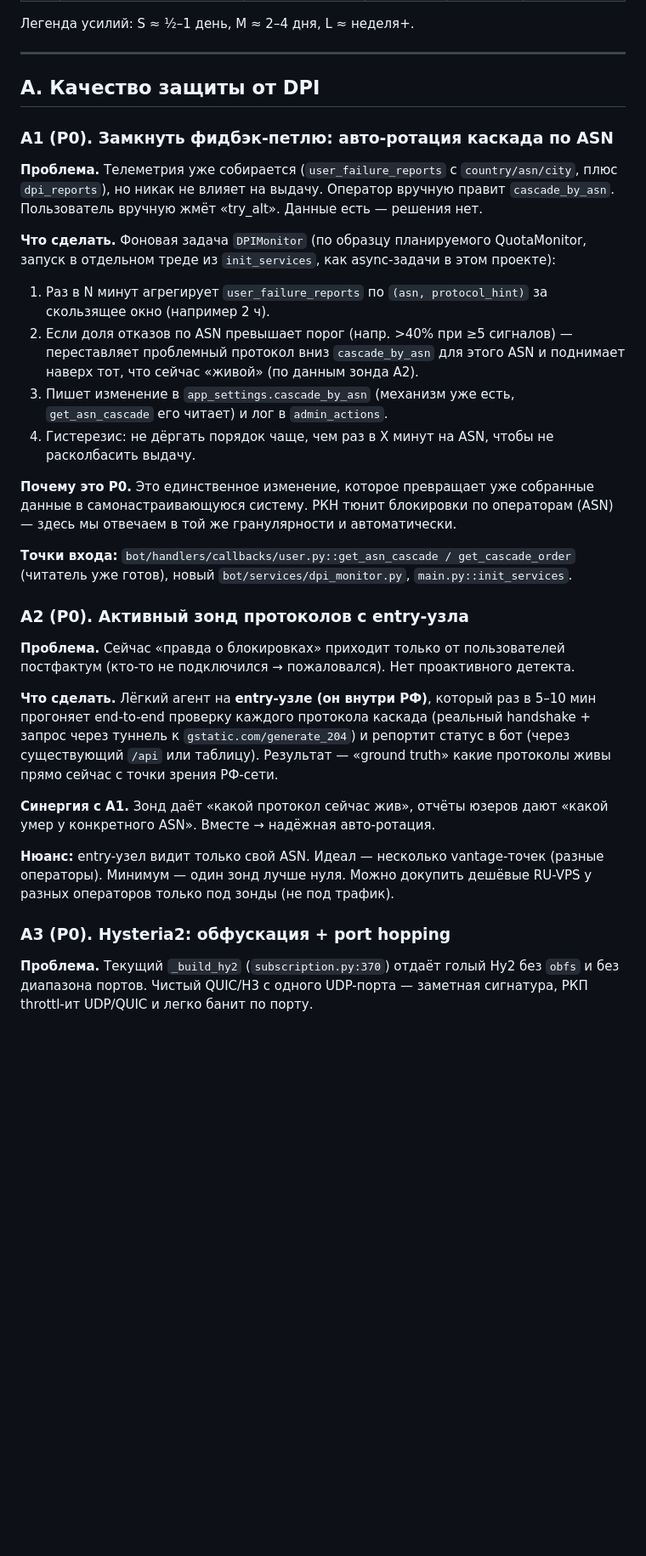
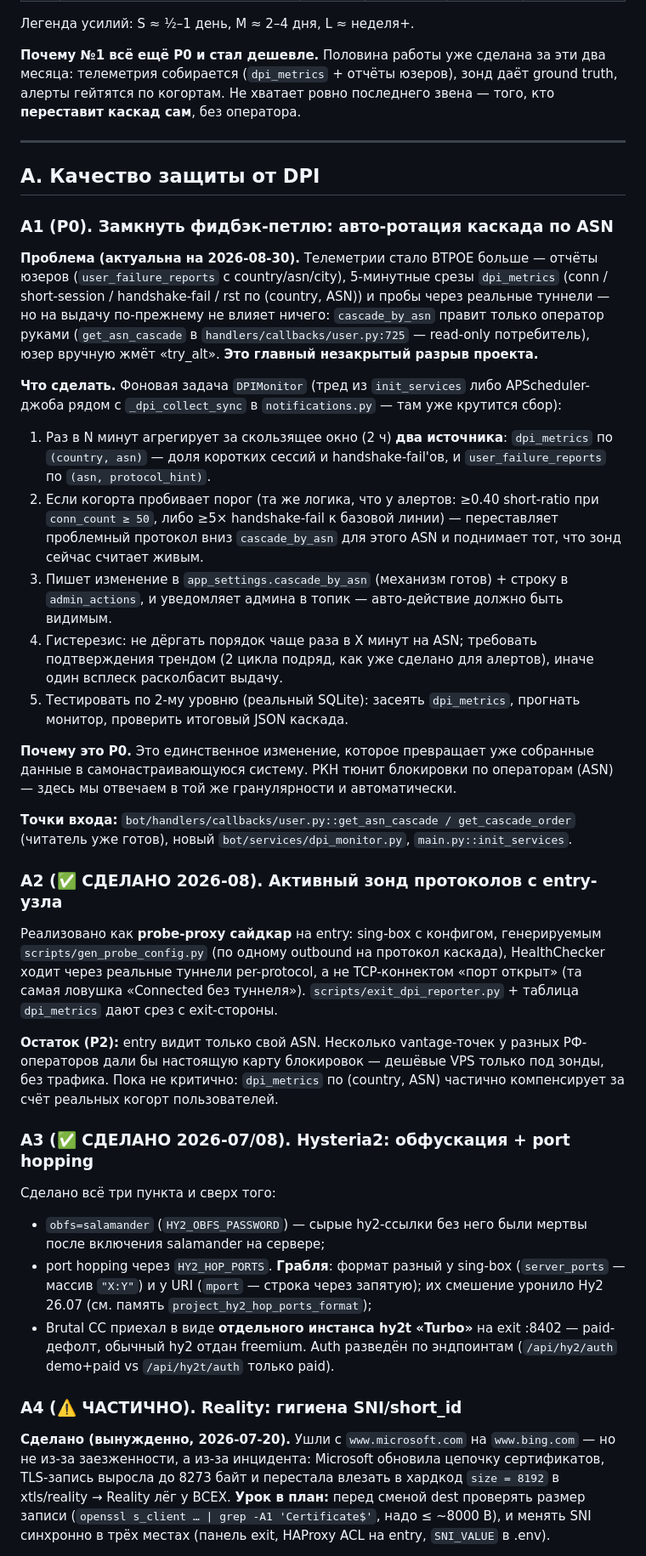
Before and after one commit to Annoyt/VPNautodeploy, a Markdown page: docs/IMPROVEMENT_PLAN.md, the part around one of its changes. Shown at 85% size. GitHub-like rendering; blank space fills up the shorter version.

```diff
--- a/docs/IMPROVEMENT_PLAN.md
+++ b/docs/IMPROVEMENT_PLAN.md
@@ -30,5 +39,10 @@ lockdown**, **C. Бот и инфраструктура**.
 
 Легенда усилий: S ≈ ½–1 день, M ≈ 2–4 дня, L ≈ неделя+.
+
+**Почему №1 всё ещё P0 и стал дешевле.** Половина работы уже сделана за эти два
+месяца: телеметрия собирается (`dpi_metrics` + отчёты юзеров), зонд даёт ground
+truth, алерты гейтятся по когортам. Не хватает ровно последнего звена — того, кто
+**переставит каскад сам**, без оператора.
 
 ---
 
@@ -36,21 +50,31 @@ lockdown**, **C. Бот и инфраструктура**.
 
 ### A1 (P0). Замкнуть фидбэк-петлю: авто-ротация каскада по ASN
 
-**Проблема.** Телеметрия уже собирается (`user_failure_reports` с `country/asn/city`,
-плюс `dpi_reports`), но никак не влияет на выдачу. Оператор вручную правит
-`cascade_by_asn`. Пользователь вручную жмёт «try_alt». Данные есть — решения нет.
+**Проблема (актуальна на 2026-08-30).** Телеметрии стало ВТРОЕ больше — отчёты
+юзеров (`user_failure_reports` с country/asn/city), 5-минутные срезы
+`dpi_metrics` (conn / short-session / handshake-fail / rst по (country, ASN)) и
+пробы через реальные туннели — но на выдачу по-прежнему не влияет ничего:
+`cascade_by_asn` правит только оператор руками (`get_asn_cascade` в
+`handlers/callbacks/user.py:725` — read-only потребитель), юзер вручную жмёт
+«try_alt». **Это главный незакрытый разрыв проекта.**
 
-**Что сделать.** Фоновая задача `DPIMonitor` (по образцу планируемого QuotaMonitor,
-запуск в отдельном треде из `init_services`, как async-задачи в этом проекте):
-1. Раз в N минут агрегирует `user_failure_reports` по `(asn, protocol_hint)` за
-   скользящее окно (например 2 ч).
-2. Если доля отказов по ASN превышает порог (напр. >40% при ≥5 сигналов) —
-   переставляет проблемный протокол вниз `cascade_by_asn` для этого ASN и
-   поднимает наверх тот, что сейчас «живой» (по данным зонда A2).
-3. Пишет изменение в `app_settings.cascade_by_asn` (механизм уже есть,
-   `get_asn_cascade` его читает) и лог в `admin_actions`.
-4. Гистерезис: не дёргать порядок чаще, чем раз в X минут на ASN, чтобы не
-   расколбасить выдачу.
+**Что сделать.** Фоновая задача `DPIMonitor` (тред из `init_services` либо
+APScheduler-джоба рядом с `_dpi_collect_sync` в `notifications.py` — там уже
+крутится сбор):
+1. Раз в N минут агрегирует за скользящее окно (2 ч) **два источника**:
+   `dpi_metrics` по `(country, asn)` — доля коротких сессий и handshake-fail'ов,
+   и `user_failure_reports` по `(asn, protocol_hint)`.
+2. Если когорта пробивает порог (та же логика, что у алертов: ≥0.40 short-ratio
+   при `conn_count ≥ 50`, либо ≥5× handshake-fail к базовой линии) — переставляет
+   проблемный протокол вниз `cascade_by_asn` для этого ASN и поднимает тот, что
+   зонд сейчас считает живым.
+3. Пишет изменение в `app_settings.cascade_by_asn` (механизм готов) + строку в
+   `admin_actions`, и уведомляет админа в топик — авто-действие должно быть видимым.
+4. Гистерезис: не дёргать порядок чаще раза в X минут на ASN; требовать
+   подтверждения трендом (2 цикла подряд, как уже сделано для алертов), иначе
+   один всплеск расколбасит выдачу.
+5. Тестировать по 2-му уровню (реальный SQLite): засеять `dpi_metrics`, прогнать
+   монитор, проверить итоговый JSON каскада.
 
 **Почему это P0.** Это единственное изменение, которое превращает уже собранные
 данные в самонастраивающуюся систему. РКН тюнит блокировки по операторам (ASN) —
@@ -59,27 +83,38 @@ lockdown**, **C. Бот и инфраструктура**.
 **Точки входа:** `bot/handlers/callbacks/user.py::get_asn_cascade / get_cascade_order`
 (читатель уже готов), новый `bot/services/dpi_monitor.py`, `main.py::init_services`.
 
-### A2 (P0). Активный зонд протоколов с entry-узла
+### A2 (✅ СДЕЛАНО 2026-08). Активный зонд протоколов с entry-узла
 
-**Проблема.** Сейчас «правда о блокировках» приходит только от пользователей
-постфактум (кто-то не подключился → пожаловался). Нет проактивного детекта.
+Реализовано как **probe-proxy сайдкар** на entry: sing-box с конфигом,
+генерируемым `scripts/gen_probe_config.py` (по одному outbound на протокол
+каскада), HealthChecker ходит через реальные туннели per-protocol, а не
+TCP-коннектом «порт открыт» (та самая ловушка «Connected без туннеля»).
+`scripts/exit_dpi_reporter.py` + таблица `dpi_metrics` дают срез с exit-стороны.
 
-**Что сделать.** Лёгкий агент на **entry-узле (он внутри РФ)**, который раз в
-5–10 мин прогоняет end-to-end проверку каждого протокола каскада (реальный
-handshake + запрос через туннель к `gstatic.com/generate_204`) и репортит статус
-в бот (через существующий `/api` или таблицу). Результат — «ground truth» какие
-протоколы живы прямо сейчас с точки зрения РФ-сети.
+**Остаток (P2):** entry видит только свой ASN. Несколько vantage-точек у разных
+РФ-операторов дали бы настоящую карту блокировок — дешёвые VPS только под зонды,
+без трафика. Пока не критично: `dpi_metrics` по (country, ASN) частично
+компенсирует за счёт реальных когорт пользователей.
 
-**Синергия с A1.** Зонд даёт «какой протокол сейчас жив», отчёты юзеров дают
-«какой умер у конкретного ASN». Вместе → надёжная авто-ротация.
+### A3 (✅ СДЕЛАНО 2026-07/08). Hysteria2: обфускация + port hopping
 
-**Нюанс:** entry-узел видит только свой ASN. Идеал — несколько vantage-точек
-(разные операторы). Минимум — один зонд лучше нуля. Можно докупить дешёвые
-RU-VPS у разных операторов только под зонды (не под трафик).
+Сделано всё три пункта и сверх того:
+- `obfs=salamander` (`HY2_OBFS_PASSWORD`) — сырые hy2-ссылки без него были
+  мертвы после включения salamander на сервере;
+- port hopping через `HY2_HOP_PORTS`. **Грабля**: формат разный у sing-box
+  (`server_ports` — массив `"X:Y"`) и у URI (`mport` — строка через запятую);
+  их смешение уронило Hy2 26.07 (см. память `project_hy2_hop_ports_format`);
+- Brutal CC приехал в виде **отдельного инстанса hy2t «Turbo»** на exit :8402 —
+  paid-дефолт, обычный hy2 отдан freemium. Auth разведён по эндпоинтам
+  (`/api/hy2/auth` demo+paid vs `/api/hy2t/auth` только paid).
 
-### A3 (P0). Hysteria2: обфускация + port hopping
+### A4 (⚠️ ЧАСТИЧНО). Reality: гигиена SNI/short_id
 
-**Проблема.** Текущий `_build_hy2` (`subscription.py:370`) отдаёт голый Hy2 без
-`obfs` и без диапазона портов. Чистый QUIC/H3 с одного UDP-порта — заметная
-сигнатура, РКП throttl-ит UDP/QUIC и легко банит по порту.
+**Сделано (вынужденно, 2026-07-20).** Ушли с `www.microsoft.com` на
+`www.bing.com` — но не из-за заезженности, а из-за инцидента: Microsoft
+обновила цепочку сертификатов, TLS-запись выросла до 8273 байт и перестала
+влезать в хардкод `size = 8192` в xtls/reality → Reality лёг у ВСЕХ.
+**Урок в план:** перед сменой dest проверять размер записи
+(`openssl s_client … | grep -A1 'Certificate$'`, надо ≤ ~8000 B), и менять SNI
+синхронно в трёх местах (панель exit, HAProxy ACL на entry, `SNI_VALUE` в .env).
 
```
Also changed, not shown: other parts of docs/IMPROVEMENT_PLAN.md (+116 -119 lines).
